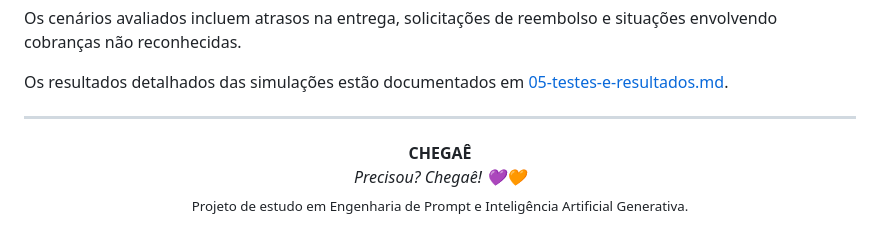
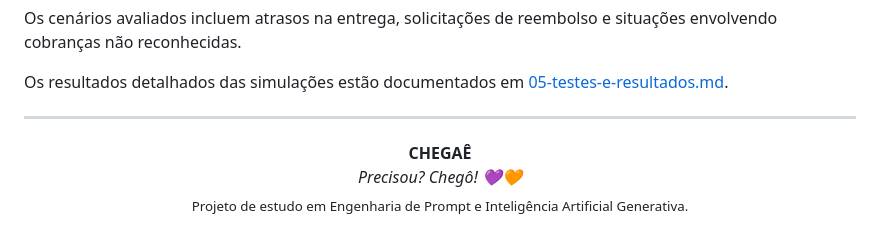
Before and after one commit to LidianeSouza/chegae-ai-customer-support, a Markdown page: prompts/agente-atendimento-chegae.md, the part around the change. GitHub-like rendering.

```diff
--- a/prompts/agente-atendimento-chegae.md
+++ b/prompts/agente-atendimento-chegae.md
@@ -122,7 +122,7 @@ Os resultados detalhados das simulações estão documentados em [05-testes-e-re
 <p align="center">
   <strong>CHEGAÊ</strong>
   <br>
-  <em>Precisou? Chegaê! 💜🧡</em>
+  <em>Precisou? Chegô! 💜🧡</em>
   <br>
   <sub>Projeto de estudo em Engenharia de Prompt e Inteligência Artificial Generativa.</sub>
 </p>
```
Also changed, not shown: README.md (+2 -2 lines), assets/logo/logo-chegae.png.
